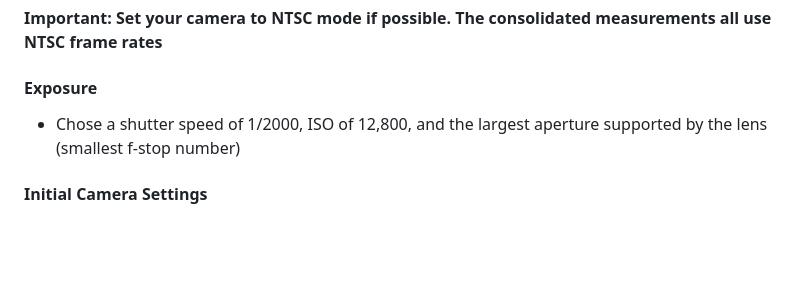
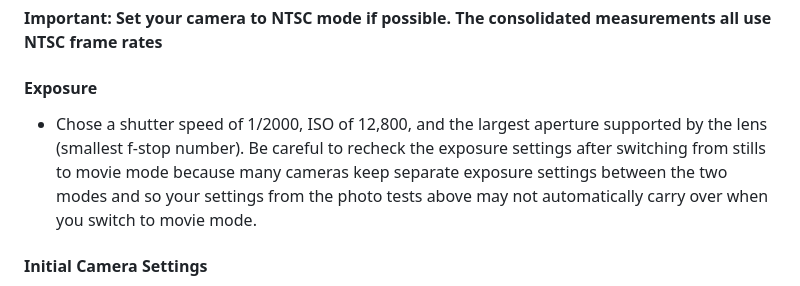
Before and after one commit to horshack-dpreview/RollingShutter, a Markdown page: README.md, the part around the change. Rendered like a GitHub page; blank space fills up the shorter version.

Commit message:
Added warning in the measurement instructions to check video exposure after switching to stills mode

```diff
--- a/README.md
+++ b/README.md
@@ -167,7 +167,7 @@ Photo #7 (optionally) - If the camera offers different raw compression options,
 
  #### Exposure
 
- - Chose a shutter speed of 1/2000, ISO of 12,800, and the largest aperture supported by the lens (smallest f-stop number)
+ - Chose a shutter speed of 1/2000, ISO of 12,800, and the largest aperture supported by the lens (smallest f-stop number). Be careful to recheck the exposure settings after switching from stills to movie mode because many cameras keep separate exposure settings between the two modes and so your settings from the photo tests above may not automatically carry over when you switch to movie mode.
 
  #### Initial Camera Settings
    - Turn off body and/or lens stabilization
```
